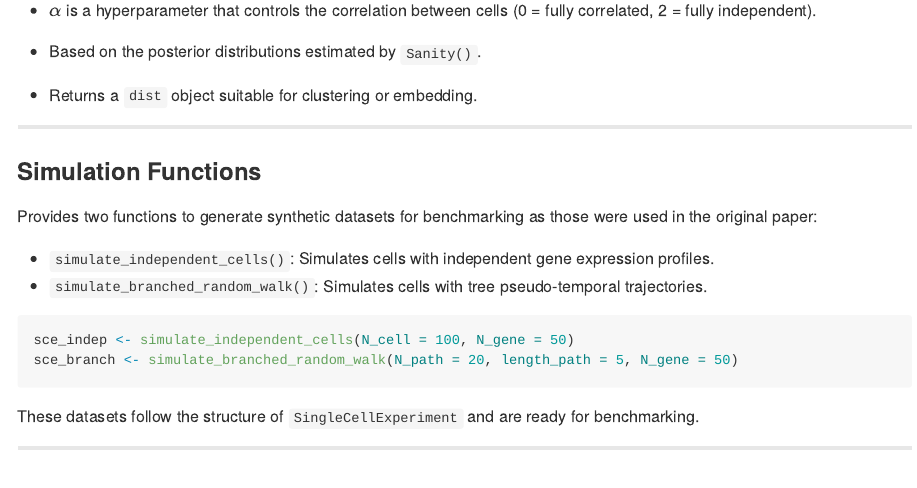
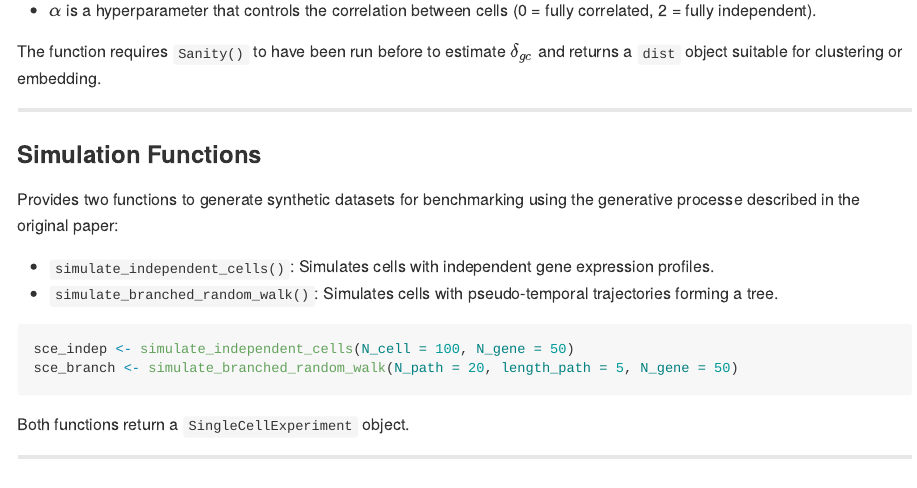
Before and after one commit to mil2041/SanityR, an R Markdown document (README.Rmd): the page in a window 1100 px wide, from 2130 px down before the commit and from 2070 px down after it, so that both start at the same text. The pictures show the output file README.md that the author committed with the source, drawn offline in the style of GitHub.

Commit message:
Minor edits to README

````diff
--- a/README.Rmd
+++ b/README.Rmd
@@ -118,26 +116,26 @@ where:
 - $\alpha$ is a hyperparameter that controls the correlation between cells
   (0 = fully correlated, 2 = fully independent).
 
-- Based on the posterior distributions estimated by `Sanity()`.
-- Returns a `dist` object suitable for clustering or embedding.
+The function requires `Sanity()` to have been run before to estimate $\delta_{gc}$
+and returns a `dist` object suitable for clustering or embedding.
 
 
 ---
 
 ### Simulation Functions
 
-Provides two functions to generate synthetic datasets for benchmarking as those
-were used in the original paper:
+Provides two functions to generate synthetic datasets for benchmarking using the
+generative processe described in the original paper:
 
 - `simulate_independent_cells()`: Simulates cells with independent gene expression profiles.
-- `simulate_branched_random_walk()`: Simulates cells with tree pseudo-temporal trajectories.
+- `simulate_branched_random_walk()`: Simulates cells with pseudo-temporal trajectories forming a tree.
 
 ```{r simulate, eval=FALSE}
 sce_indep <- simulate_independent_cells(N_cell = 100, N_gene = 50)
 sce_branch <- simulate_branched_random_walk(N_path = 20, length_path = 5, N_gene = 50)
 ```
 
-These datasets follow the structure of `SingleCellExperiment` and are ready for benchmarking.
+Both functions return a `SingleCellExperiment` object.
 
 ---
 
````
Also changed, not shown: README.md, README.Rmd (8 more changed lines).
